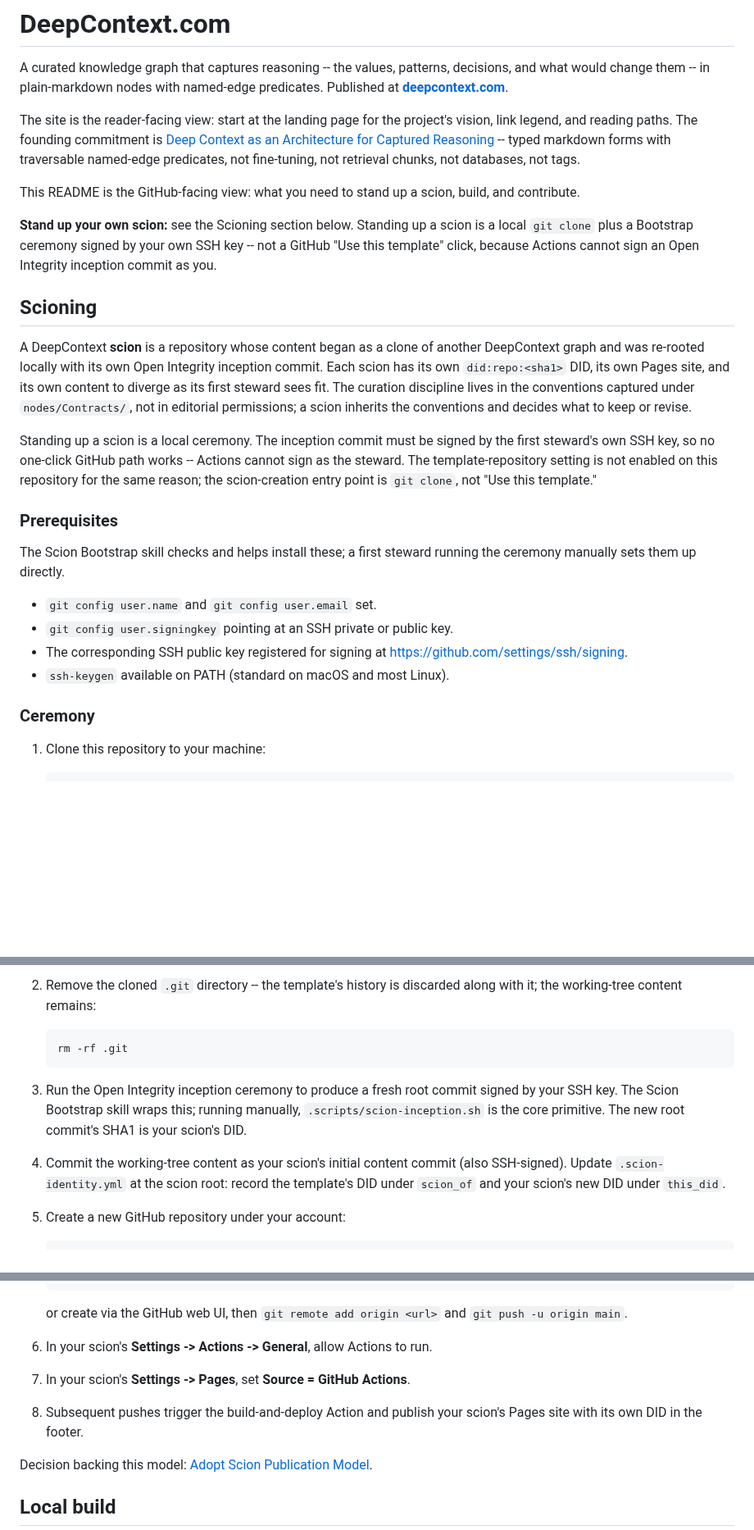
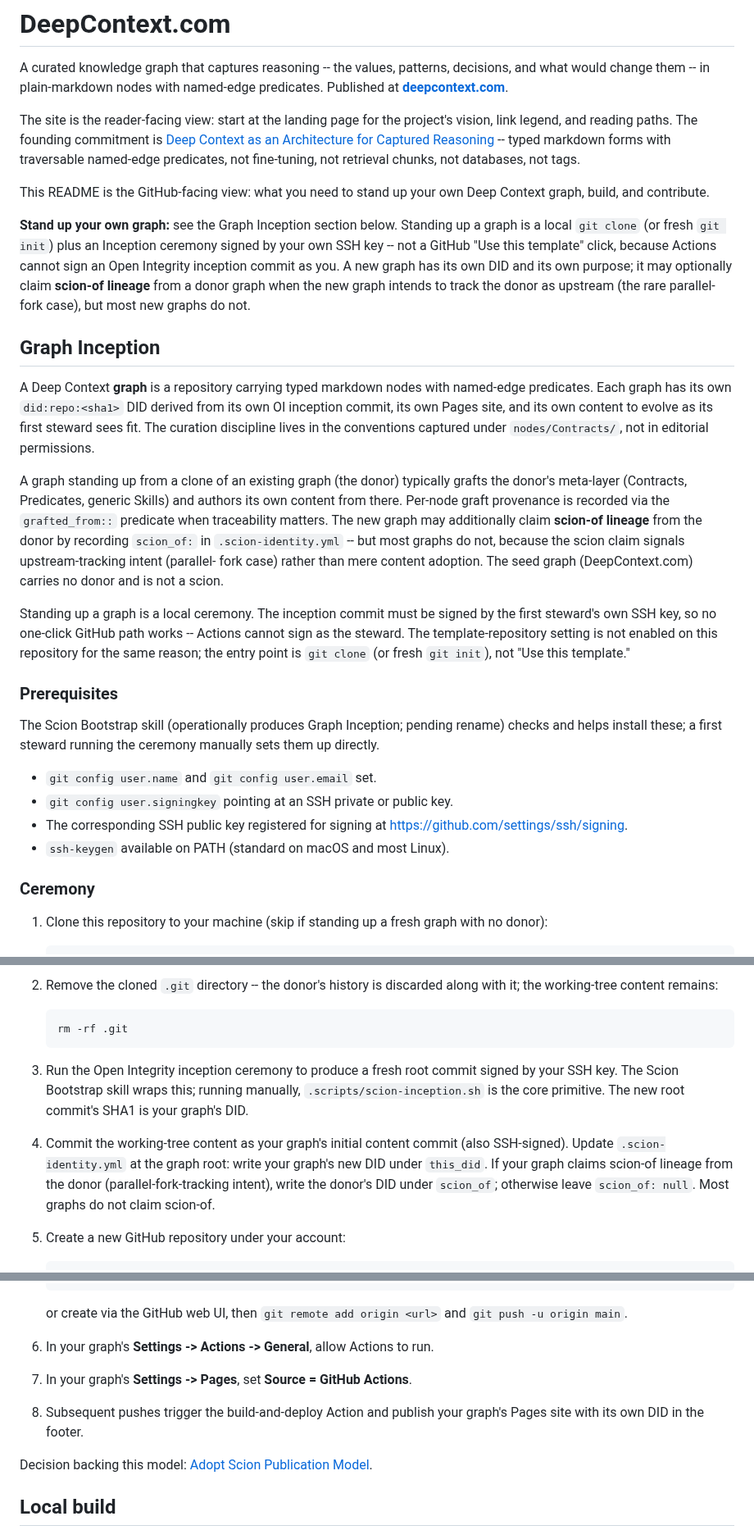
Before and after one commit to ChristopherA/DeepContext.com, a Markdown page: README.md, 3 parts joined by grey strips. Shown at 82% size. Rendered like a GitHub page; blank space fills up the shorter version.

````diff
--- a/README.md
+++ b/README.md
@@ -10,34 +10,48 @@ is [Deep Context as an Architecture for Captured Reasoning](nodes/Decisions/Deep
 -- typed markdown forms with traversable named-edge predicates, not
 fine-tuning, not retrieval chunks, not databases, not tags.
 
-This README is the GitHub-facing view: what you need to stand up a scion,
-build, and contribute.
+This README is the GitHub-facing view: what you need to stand up your own
+Deep Context graph, build, and contribute.
 
-**Stand up your own scion:** see the Scioning section below. Standing up a
-scion is a local `git clone` plus a Bootstrap ceremony signed by your own
-SSH key -- not a GitHub "Use this template" click, because Actions cannot
-sign an Open Integrity inception commit as you.
+**Stand up your own graph:** see the Graph Inception section below.
+Standing up a graph is a local `git clone` (or fresh `git init`) plus an
+Inception ceremony signed by your own SSH key -- not a GitHub "Use this
+template" click, because Actions cannot sign an Open Integrity inception
+commit as you. A new graph has its own DID and its own purpose; it may
+optionally claim **scion-of lineage** from a donor graph when the new
+graph intends to track the donor as upstream (the rare parallel-fork
+case), but most new graphs do not.
 
-## Scioning
+## Graph Inception
 
-A DeepContext **scion** is a repository whose content began as a clone of
-another DeepContext graph and was re-rooted locally with its own Open
-Integrity inception commit. Each scion has its own `did:repo:<sha1>` DID,
-its own Pages site, and its own content to diverge as its first steward
-sees fit. The curation discipline lives in the conventions captured under
-`nodes/Contracts/`, not in editorial permissions; a scion inherits the
-conventions and decides what to keep or revise.
+A Deep Context **graph** is a repository carrying typed markdown nodes
+with named-edge predicates. Each graph has its own `did:repo:<sha1>` DID
+derived from its own OI inception commit, its own Pages site, and its own
+content to evolve as its first steward sees fit. The curation discipline
+lives in the conventions captured under `nodes/Contracts/`, not in
+editorial permissions.
 
-Standing up a scion is a local ceremony. The inception commit must be
+A graph standing up from a clone of an existing graph (the donor)
+typically grafts the donor's meta-layer (Contracts, Predicates, generic
+Skills) and authors its own content from there. Per-node graft provenance
+is recorded via the `grafted_from::` predicate when traceability matters.
+The new graph may additionally claim **scion-of lineage** from the donor
+by recording `scion_of:` in `.scion-identity.yml` -- but most graphs do
+not, because the scion claim signals upstream-tracking intent (parallel-
+fork case) rather than mere content adoption. The seed graph
+(DeepContext.com) carries no donor and is not a scion.
+
+Standing up a graph is a local ceremony. The inception commit must be
 signed by the first steward's own SSH key, so no one-click GitHub path
 works -- Actions cannot sign as the steward. The template-repository
-setting is not enabled on this repository for the same reason; the
-scion-creation entry point is `git clone`, not "Use this template."
+setting is not enabled on this repository for the same reason; the entry
+point is `git clone` (or fresh `git init`), not "Use this template."
 
 ### Prerequisites
 
-The Scion Bootstrap skill checks and helps install these; a first steward
-running the ceremony manually sets them up directly.
+The Scion Bootstrap skill (operationally produces Graph Inception; pending
+rename) checks and helps install these; a first steward running the
+ceremony manually sets them up directly.
 
 - `git config user.name` and `git config user.email` set.
 - `git config user.signingkey` pointing at an SSH private or public key.
@@ -47,5 +61,6 @@ running the ceremony manually sets them up directly.
 
 ### Ceremony
 
-1. Clone this repository to your machine:
+1. Clone this repository to your machine (skip if standing up a fresh
+   graph with no donor):
    ```
@@ -54,6 +69,6 @@ running the ceremony manually sets them up directly.
    ```
 
-2. Remove the cloned `.git` directory -- the template's history is
+2. Remove the cloned `.git` directory -- the donor's history is
    discarded along with it; the working-tree content remains:
    ```
    rm -rf .git
@@ -62,12 +77,14 @@ running the ceremony manually sets them up directly.
 3. Run the Open Integrity inception ceremony to produce a fresh root
    commit signed by your SSH key. The Scion Bootstrap skill wraps this;
    running manually, `.scripts/scion-inception.sh` is the core primitive.
-   The new root commit's SHA1 is your scion's DID.
+   The new root commit's SHA1 is your graph's DID.
 
-4. Commit the working-tree content as your scion's initial content commit
-   (also SSH-signed). Update `.scion-identity.yml` at the scion root:
-   record the template's DID under `scion_of` and your scion's new DID
-   under `this_did`.
+4. Commit the working-tree content as your graph's initial content commit
+   (also SSH-signed). Update `.scion-identity.yml` at the graph root:
+   write your graph's new DID under `this_did`. If your graph claims
+   scion-of lineage from the donor (parallel-fork-tracking intent), write
+   the donor's DID under `scion_of`; otherwise leave `scion_of: null`.
+   Most graphs do not claim scion-of.
 
 5. Create a new GitHub repository under your account:
    ```
@@ -76,12 +93,12 @@ running the ceremony manually sets them up directly.
    or create via the GitHub web UI, then `git remote add origin <url>`
    and `git push -u origin main`.
 
-6. In your scion's **Settings -> Actions -> General**, allow Actions to run.
+6. In your graph's **Settings -> Actions -> General**, allow Actions to run.
 
-7. In your scion's **Settings -> Pages**, set **Source = GitHub Actions**.
+7. In your graph's **Settings -> Pages**, set **Source = GitHub Actions**.
 
 8. Subsequent pushes trigger the build-and-deploy Action and publish your
-   scion's Pages site with its own DID in the footer.
+   graph's Pages site with its own DID in the footer.
 
 Decision backing this model: [Adopt Scion Publication Model](nodes/Decisions/Adopt%20Scion%20Publication%20Model.md).
 
````
Also changed, not shown: other parts of README.md (+3 -3 lines), AGENTS.md (+15 -9 lines), nodes/Decisions/Adopt Scion Publication Model.md (+33 -28 lines).
